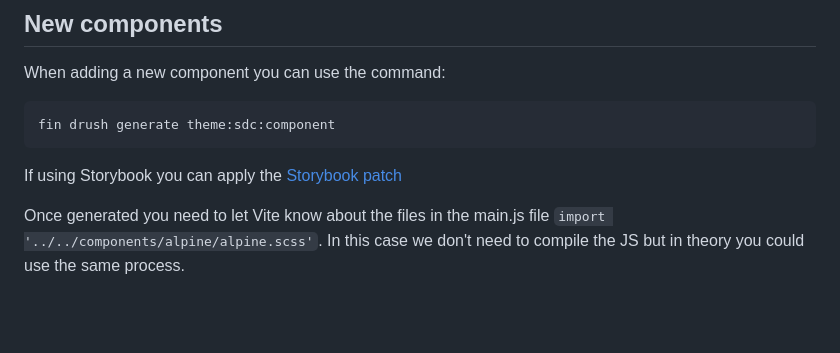
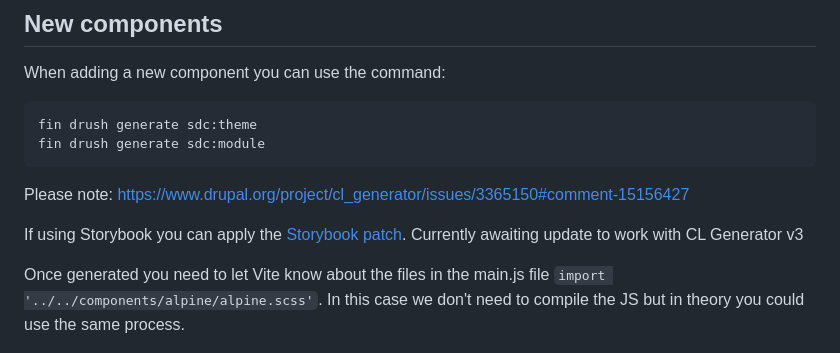
Before and after one commit to ChrisScrumping/drupal-vite-alpine-theme, a Markdown page: README.md, the part around the change. GitHub-like rendering; blank space fills up the shorter version.

````diff
--- a/README.md
+++ b/README.md
@@ -66,9 +66,12 @@ Gulp build which moves the component CSS files into the componenet folders (Drup
 
 When adding a new component you can use the command:
 ```
-fin drush generate theme:sdc:component
+fin drush generate sdc:theme
+fin drush generate sdc:module
 ```
-If using Storybook you can apply the [Storybook patch](https://www.drupal.org/project/cl_generator/issues/3363708)
+Please note: https://www.drupal.org/project/cl_generator/issues/3365150#comment-15156427
+
+If using Storybook you can apply the [Storybook patch](https://www.drupal.org/project/cl_generator/issues/3363708). Currently awaiting update to work with CL Generator v3
 
 Once generated you need to let Vite know about the files in the main.js file ```import '../../components/alpine/alpine.scss'```. In this case we don't need to compile the JS but in theory you could use the same process.
 
````
